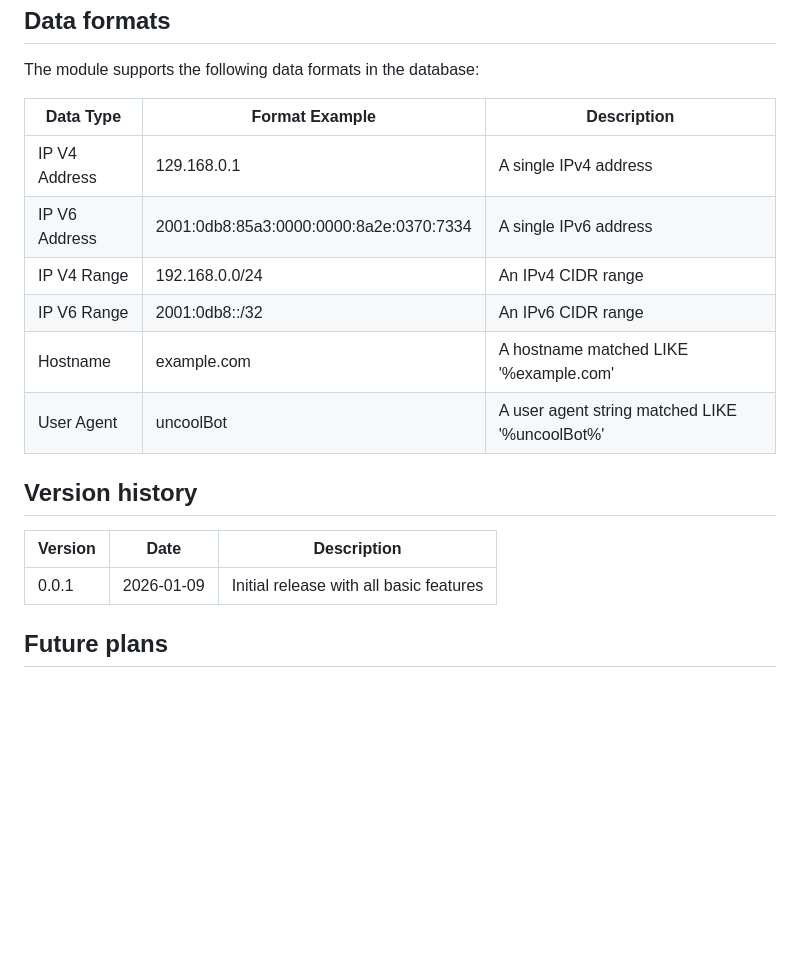
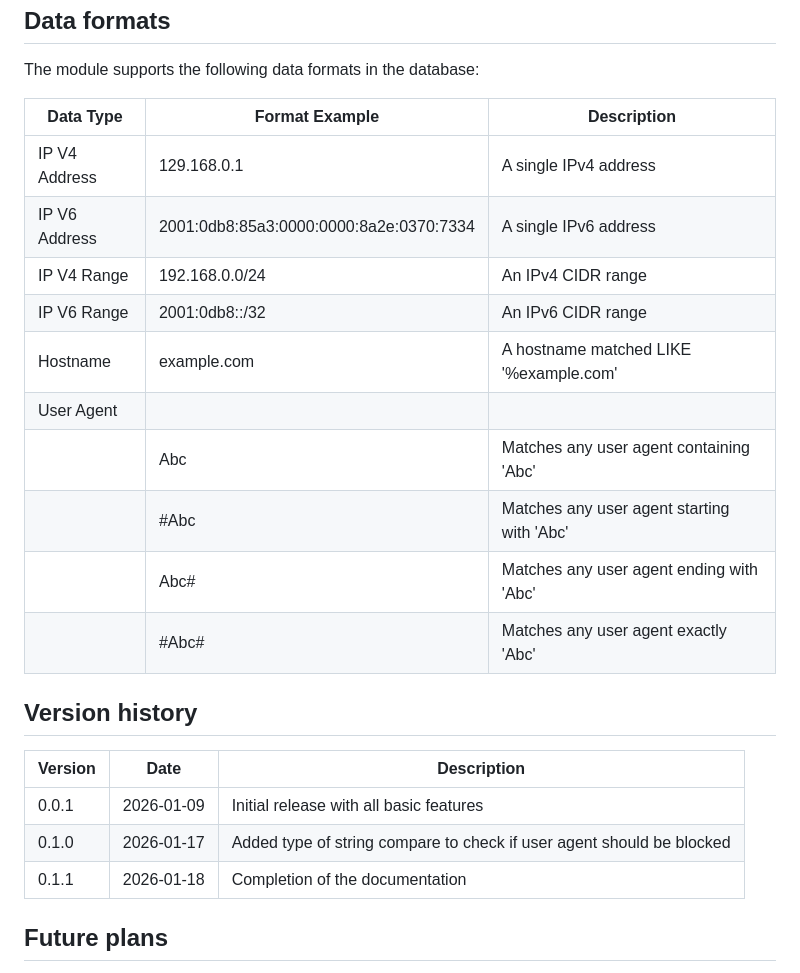
Before and after one commit to django15wattnet/ModApacheDeny_15Watt, a Markdown page: README.md, the part around the change. Drawn GitHub-style; blank space fills up the shorter version.

Commit message:
Completion of the documentation

```diff
--- a/README.md
+++ b/README.md
@@ -53,19 +53,26 @@ with a column names value (varchar 255 / text) all other columns are optional.
 ## Data formats
 The module supports the following data formats in the database:
 
-| Data Type     | Format Example                          | Description                            |
-|---------------|-----------------------------------------|----------------------------------------|
+| Data Type   | Format Example                          | Description                            |
+|-------------|-----------------------------------------|----------------------------------------|
 | IP V4 Address | 129.168.0.1                             | A single IPv4 address                  |
 | IP V6 Address | 2001:0db8:85a3:0000:0000:8a2e:0370:7334 | A single IPv6 address                  |
-| IP V4 Range   | 192.168.0.0/24                          | An IPv4 CIDR range                     |
-| IP V6 Range   | 2001:0db8::/32                          | An IPv6 CIDR range                     |
-| Hostname      | example.com                             | A hostname matched LIKE '%example.com' |
-| User Agent    | uncoolBot                               | A user agent string matched LIKE '%uncoolBot%' |
+| IP V4 Range | 192.168.0.0/24                          | An IPv4 CIDR range                     |
+| IP V6 Range | 2001:0db8::/32                          | An IPv6 CIDR range                     |
+| Hostname    | example.com                             | A hostname matched LIKE '%example.com' |
+| User Agent  |                                         |                                        |
+|             | Abc                                     | Matches any user agent containing 'Abc' |
+|             | #Abc                                    | Matches any user agent starting with 'Abc' |
+|             | Abc#                                    | Matches any user agent ending with 'Abc' |
+|             | #Abc#                                   | Matches any user agent exactly 'Abc'
 
 ## Version history
-| Version | Date       | Description                        |
-|---------|------------|------------------------------------|
-| 0.0.1   | 2026-01-09 | Initial release with all basic features |
+| Version | Date       | Description                                                           |
+|--------|------------|-----------------------------------------------------------------------|
+| 0.0.1  | 2026-01-09 | Initial release with all basic features                               |
+| 0.1.0  | 2026-01-17 | Added type of string compare to check if user agent should be blocked |
+| 0.1.1  | 2026-01-18 | Completion of the documentation                                       |
+
 
 ## Future plans
 - restrict module to specific virtual hosts or directories
```
